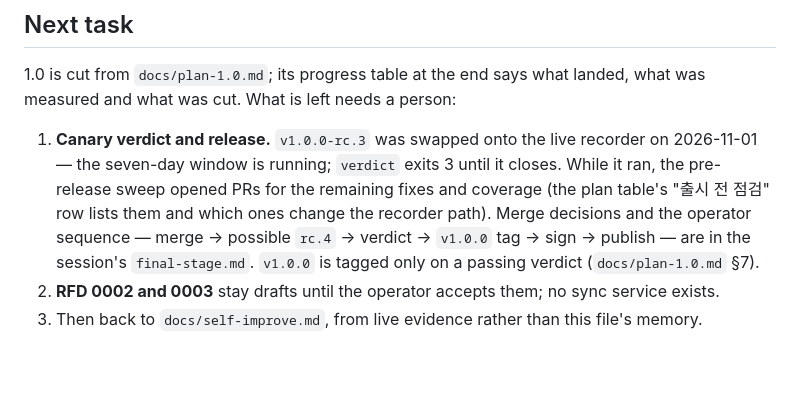
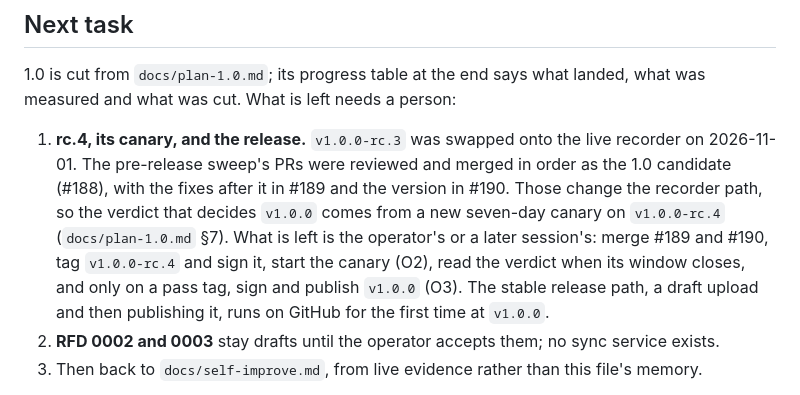
Before and after one commit to deximple/conbus, a Markdown page: HANDOFF.md, the part around the change. Rendered like a GitHub page; blank space fills up the shorter version.

Commit message:
docs: the plan and the handoff say what is done and what is left
The plan's progress table said the pre-release sweep was open and the rc.3
canary was waiting for the operator, and the handoff called rc.4 possible.
The sweep merged as the 1.0 candidate (#188), the fixes after it are #189
and the version is #190.

The table now says so, with what is left in the operator's or a later
session's hands: the rc.4 tag and signature, its canary, the verdict, and
v1.0.0, whose stable release path has never run on GitHub. #188 changed the
recorder path, so the verdict that decides v1.0.0 comes from a new window on
rc.4, as section 7 of the plan says. The handoff's next task says the same.

```diff
--- a/HANDOFF.md
+++ b/HANDOFF.md
@@ -514,14 +514,16 @@ Measured at 1.0 (2026-11-01, a 10 GB real log; `docs/plan-1.0.md`):
 1.0 is cut from `docs/plan-1.0.md`; its progress table at the end says what
 landed, what was measured and what was cut. What is left needs a person:
 
-1. **Canary verdict and release.** `v1.0.0-rc.3` was swapped onto the live
-   recorder on 2026-11-01 — the seven-day window is running; `verdict` exits
-   3 until it closes. While it ran, the pre-release sweep opened PRs for the
-   remaining fixes and coverage (the plan table's "출시 전 점검" row lists
-   them and which ones change the recorder path). Merge decisions and the
-   operator sequence — merge → possible `rc.4` → verdict → `v1.0.0` tag →
-   sign → publish — are in the session's `final-stage.md`. `v1.0.0` is
-   tagged only on a passing verdict (`docs/plan-1.0.md` §7).
+1. **rc.4, its canary, and the release.** `v1.0.0-rc.3` was swapped onto the
+   live recorder on 2026-11-01. The pre-release sweep's PRs were reviewed and
+   merged in order as the 1.0 candidate (#188), with the fixes after it in #189
+   and the version in #190. Those change the recorder path, so the verdict that
+   decides `v1.0.0` comes from a new seven-day canary on `v1.0.0-rc.4`
+   (`docs/plan-1.0.md` §7). What is left is the operator's or a later
+   session's: merge #189 and #190, tag `v1.0.0-rc.4` and sign it, start the
+   canary (O2), read the verdict when its window closes, and only on a pass tag,
+   sign and publish `v1.0.0` (O3). The stable release path, a draft upload and
+   then publishing it, runs on GitHub for the first time at `v1.0.0`.
 2. **RFD 0002 and 0003** stay drafts until the operator accepts them; no sync
    service exists.
 3. Then back to `docs/self-improve.md`, from live evidence rather than this
```
Also changed, not shown: docs/plan-1.0.md (+6 -3 lines).
